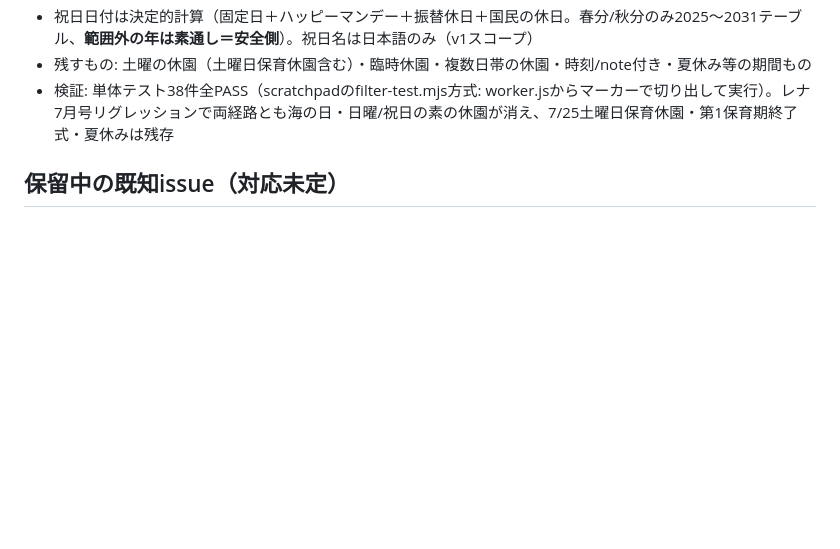
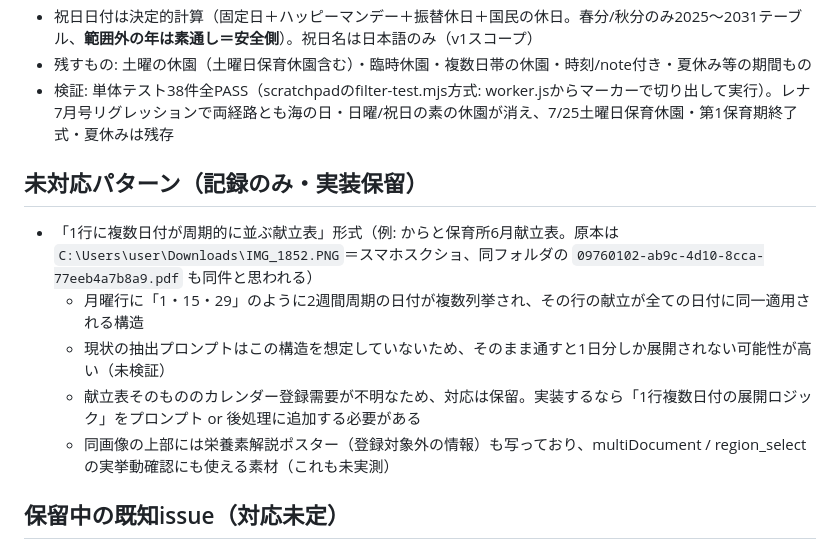
Before and after one commit to oneshot-global/oneshot-global, a Markdown page: CLAUDE.md, the part around the change. Rendered like a GitHub page; blank space fills up the shorter version.

Commit message:
docs: record cyclic-date menu format as unimplemented pattern
からと保育所形式（1行に2週間周期の日付が複数並び、その行の献立が
全日付に同一適用される献立表）を未対応パターンとして記録。
現状プロンプトでは1日分しか展開されない可能性が高い（未検証）。
登録需要が不明なため対応は保留、素材の所在も記録。

Co-Authored-By: Claude Fable 5 <noreply@anthropic.com>

```diff
--- a/CLAUDE.md
+++ b/CLAUDE.md
@@ -60,6 +60,14 @@
 - 残すもの: 土曜の休園（土曜日保育休園含む）・臨時休園・複数日帯の休園・時刻/note付き・夏休み等の期間もの
 - 検証: 単体テスト38件全PASS（scratchpadのfilter-test.mjs方式: worker.jsからマーカーで切り出して実行）。レナ7月号リグレッションで両経路とも海の日・日曜/祝日の素の休園が消え、7/25土曜日保育休園・第1保育期終了式・夏休みは残存
 
+## 未対応パターン（記録のみ・実装保留）
+
+- 「1行に複数日付が周期的に並ぶ献立表」形式（例: からと保育所6月献立表。原本は `C:\Users\user\Downloads\IMG_1852.PNG`＝スマホスクショ、同フォルダの `09760102-ab9c-4d10-8cca-77eeb4a7b8a9.pdf` も同件と思われる）
+  - 月曜行に「1・15・29」のように2週間周期の日付が複数列挙され、その行の献立が全ての日付に同一適用される構造
+  - 現状の抽出プロンプトはこの構造を想定していないため、そのまま通すと1日分しか展開されない可能性が高い（未検証）
+  - 献立表そのもののカレンダー登録需要が不明なため、対応は保留。実装するなら「1行複数日付の展開ロジック」をプロンプト or 後処理に追加する必要がある
+  - 同画像の上部には栄養素解説ポスター（登録対象外の情報）も写っており、multiDocument / region_select の実挙動確認にも使える素材（これも未実測）
+
 ## 保留中の既知issue（対応未定）
 
 - **「夏休み」が7/18と7/19に別イベントとして重複出現する**（18=high、19=low等）。複数日帯を単日イベント2つとして抽出するランがあるための揺れ。自動除外の対象外（夏休みは残す情報）。多数決でlow側に落ちるため実害は限定的だが、帯の複数日抽出の安定化はいずれ検討（2026-07-05記録）
```
